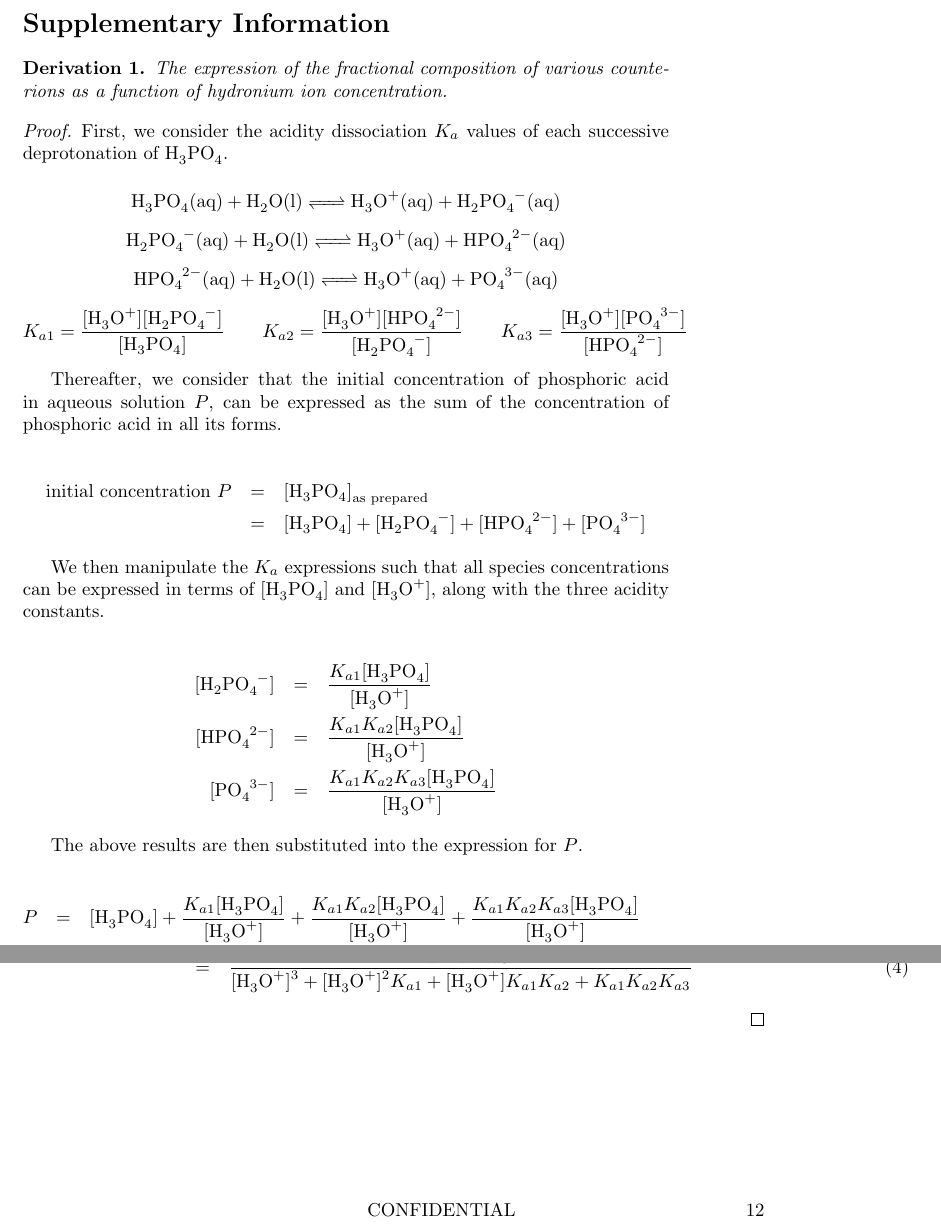
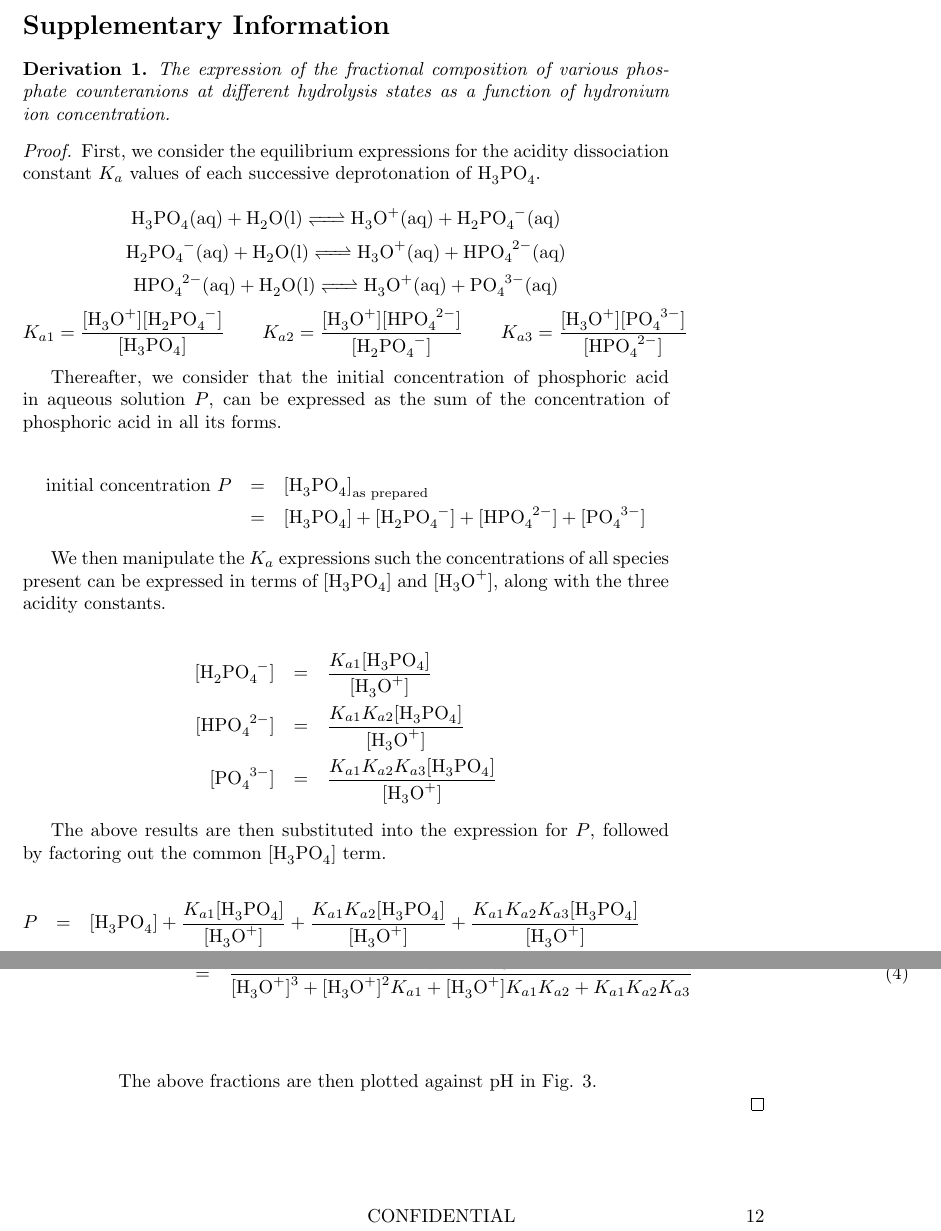
Before and after one commit to fishnsotong/hexagonal-silica, a LaTeX document (src/derivation/derivation.tex): two parts of pages 1 and 2 of 2, joined at a grey line, cut so that both start at the same text. Compiled offline with pdfLaTeX.

Commit message:
changed formatting of derivation, made explanations clearer

```diff
--- a/src/derivation/derivation.tex
+++ b/src/derivation/derivation.tex
@@ -17,11 +17,11 @@
 
 \section*{Supplementary Information}
 
-    \begin{thm}The expression of the fractional composition of various counterions as a function of hydronium ion concentration.
+    \begin{thm}The expression of the fractional composition of various phosphate counteranions at different hydrolysis states as a function of hydronium ion concentration.
     \end{thm}
 
 
-	\begin{proof} First, we consider the acidity dissociation $K_a$ values of each successive deprotonation of \ce{H_3PO_4}.
+	\begin{proof} First, we consider the equilibrium expressions for the acidity dissociation constant $K_a$ values of each successive deprotonation of \ce{H_3PO_4}.
 
 		\begin{equation*}
  		\ce{H3PO4(aq) + H2O(l) <=> H3O+(aq) + H2PO4^-(aq)}
@@ -45,7 +45,7 @@
  		& = & \ce{[H3PO4] + [H2PO4^-] + [HPO4^{2-}] + [PO4^{3-}]} \nonumber
  		\end{eqnarray}
 
- 	We then manipulate the $K_a$ expressions such that all species concentrations can be expressed in terms of \ce{[H_3PO_4]} and \ce{[H3O+]}, along with the three acidity constants.
+ 	We then manipulate the $K_a$ expressions such the concentrations of all species present can be expressed in terms of \ce{[H_3PO_4]} and \ce{[H3O+]}, along with the three acidity constants.
 
  	\begin{eqnarray}
  		\ce{[H2PO4^{-}]} & = & \frac{K_{a1}\ce{[H3PO4]}}{\ce{[H3O+]}} \nonumber \\
@@ -53,7 +53,7 @@
  		\ce{[PO4^{3-}]} & = & \frac{K_{a1}K_{a2}K_{a3}\ce{[H3PO4]}}{\ce{[H3O+]}} \nonumber
  		\end{eqnarray}
 
- 	The above results are then substituted into the expression for $P$.
+ 	The above results are then substituted into the expression for $P$, followed by factoring out the common \ce{[H_3PO_4]} term.
 
  	\begin{eqnarray}
  		P & = & \ce{[H_3PO_4]} + \frac{K_{a1}\ce{[H3PO4]}}{\ce{[H3O+]}} + \frac{K_{a1}K_{a2}\ce{[H3PO4]}}{\ce{[H3O+]}} + \frac{K_{a1}K_{a2}K_{a3}\ce{[H3PO4]}}{\ce{[H3O+]}}  \nonumber \\
@@ -90,8 +90,8 @@
  		& = & \frac{K_{a1}K_{a2}K_{a3}\ce{[H3PO4]}}{\frac{1}{\ce{[H3O+]^3}} \{ \ce{[H3O+]^3} + \ce{[H3O+]^2}K_{a1} + \ce{[H3O+]}K_{a1}K_{a2} + K_{a1}K_{a2}K_{a3}\}\ce{[H3PO4][H3O+]^3}} \nonumber \\
  		& = & \frac{K_{a1}K_{a2}K_{a3}}{\ce{[H3O+]^3} + \ce{[H3O+]^2}K_{a1} + \ce{[H3O+]}K_{a1}K_{a2} + K_{a1}K_{a2}K_{a3}}
  		\end{eqnarray}
-
-
+	\\[2\baselineskip]
+	The above fractions are then plotted against pH in Fig. 3.
 
  	%$begin{equation*}
  	%	H =  \ce{[H3O+]^3} + \ce{[H3O+]^2}K_{a1} + \ce{[H3O+]}K_{a1}K_{a2} + K_{a1}K_{a2}K_{a3}
```
Also changed, not shown: src/derivation/derivation.pdf, src/derivation/derivation.tex (2 more changed lines), 2 other files.
